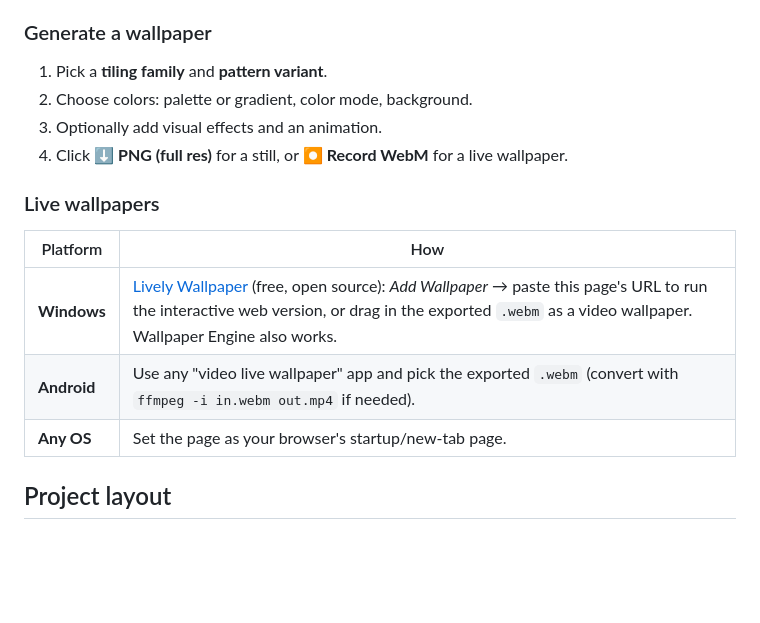
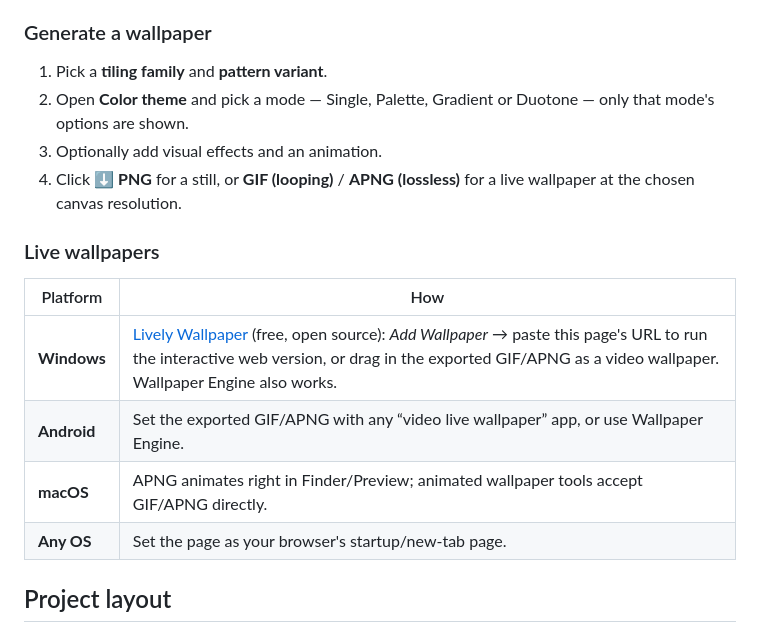
Before and after one commit to RBahrami/EinsteinWallpaper, a Markdown page: README.md, the part around one of its changes. GitHub-like rendering; blank space fills up the shorter version.

```diff
--- a/README.md
+++ b/README.md
@@ -98,16 +119,19 @@ No build step, no server, no dependencies.
 ### Generate a wallpaper
 
 1. Pick a **tiling family** and **pattern variant**.
-2. Choose colors: palette or gradient, color mode, background.
+2. Open **Color theme** and pick a mode — Single, Palette, Gradient or Duotone —
+   only that mode's options are shown.
 3. Optionally add visual effects and an animation.
-4. Click **⬇ PNG (full res)** for a still, or **⏺ Record WebM** for a live wallpaper.
+4. Click **⬇ PNG** for a still, or **GIF (looping)** / **APNG (lossless)** for a
+   live wallpaper at the chosen canvas resolution.
 
 ### Live wallpapers
 
 | Platform | How |
 |----------|-----|
-| **Windows** | [Lively Wallpaper](https://www.rocksdanister.com/lively) (free, open source): *Add Wallpaper* → paste this page's URL to run the interactive web version, or drag in the exported `.webm` as a video wallpaper. Wallpaper Engine also works. |
-| **Android** | Use any "video live wallpaper" app and pick the exported `.webm` (convert with `ffmpeg -i in.webm out.mp4` if needed). |
+| **Windows** | [Lively Wallpaper](https://www.rocksdanister.com/lively) (free, open source): *Add Wallpaper* → paste this page's URL to run the interactive web version, or drag in the exported GIF/APNG as a video wallpaper. Wallpaper Engine also works. |
+| **Android** | Set the exported GIF/APNG with any “video live wallpaper” app, or use Wallpaper Engine. |
+| **macOS** | APNG animates right in Finder/Preview; animated wallpaper tools accept GIF/APNG directly. |
 | **Any OS** | Set the page as your browser's startup/new-tab page. |
 
 ## Project layout
```
Also changed, not shown: other parts of README.md (+63 -32 lines), docs/screenshot.png, 8 other files.
